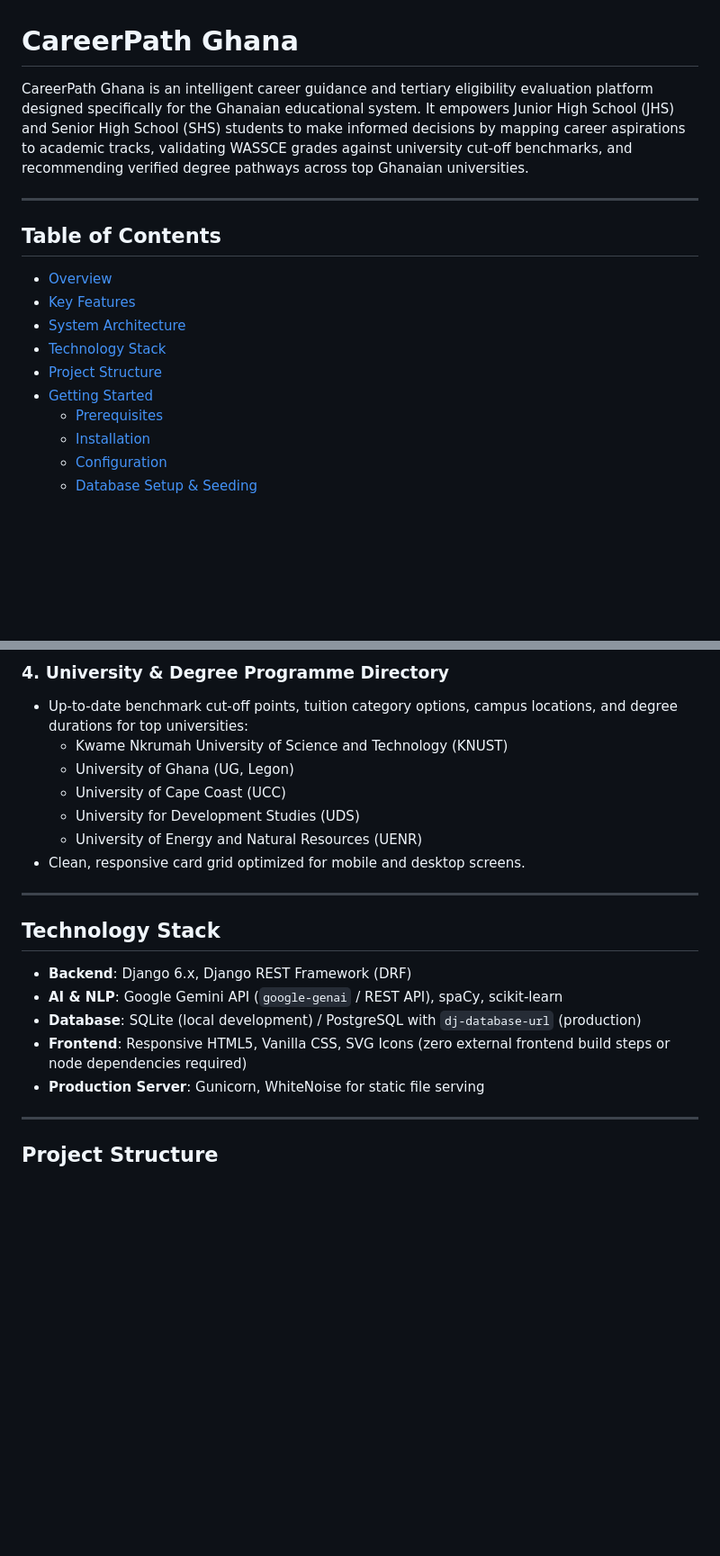
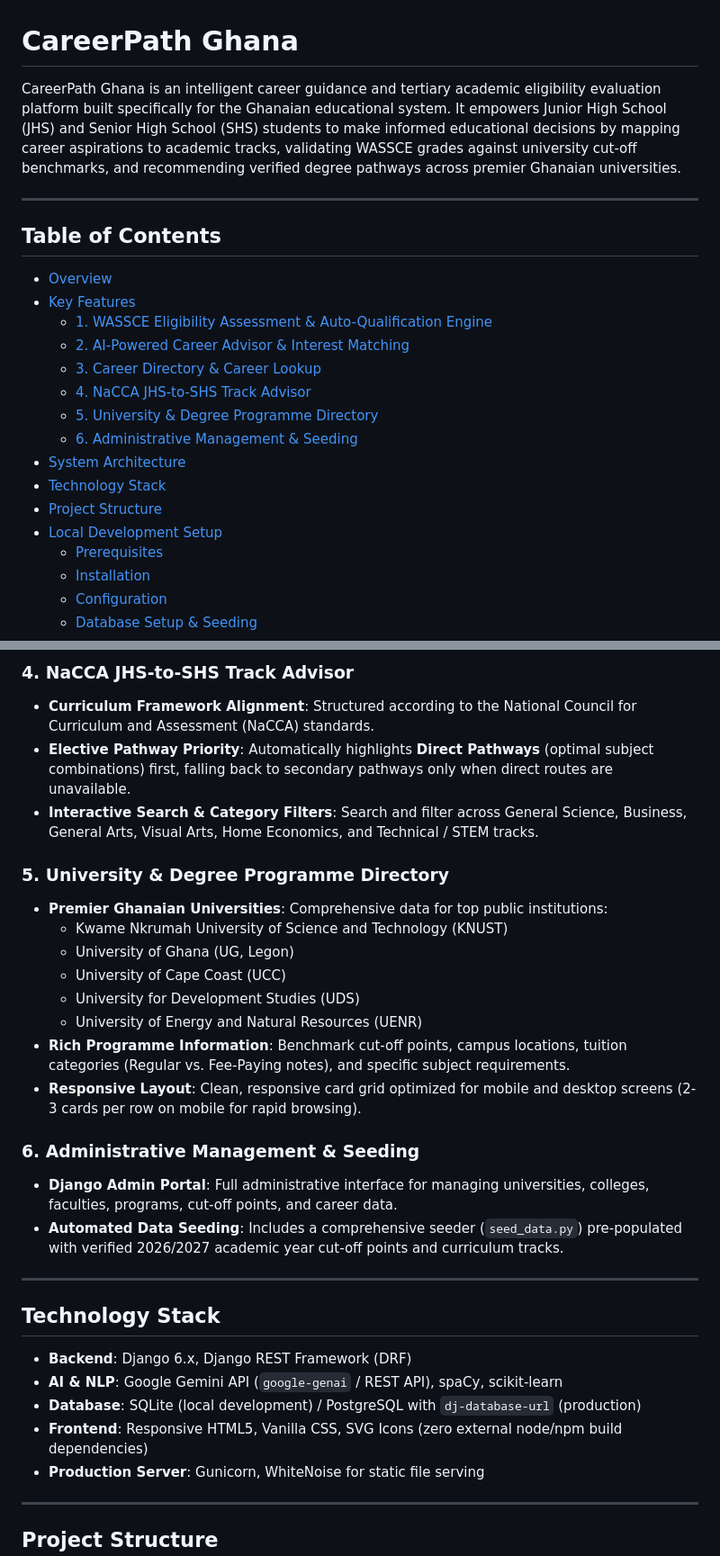
Before and after one commit to opscott94/careerpath, a Markdown page: README.md, 2 parts joined by grey strips. Shown at 90% size. Rendered like a GitHub page; blank space fills up the shorter version.

```diff
--- a/README.md
+++ b/README.md
@@ -1,6 +1,6 @@
 # CareerPath Ghana
 
-CareerPath Ghana is an intelligent career guidance and tertiary eligibility evaluation platform designed specifically for the Ghanaian educational system. It empowers Junior High School (JHS) and Senior High School (SHS) students to make informed decisions by mapping career aspirations to academic tracks, validating WASSCE grades against university cut-off benchmarks, and recommending verified degree pathways across top Ghanaian universities.
+CareerPath Ghana is an intelligent career guidance and tertiary academic eligibility evaluation platform built specifically for the Ghanaian educational system. It empowers Junior High School (JHS) and Senior High School (SHS) students to make informed educational decisions by mapping career aspirations to academic tracks, validating WASSCE grades against university cut-off benchmarks, and recommending verified degree pathways across premier Ghanaian universities.
 
 ---
 
@@ -8,10 +8,16 @@ CareerPath Ghana is an intelligent career guidance and tertiary eligibility eval
 
 - [Overview](#overview)
 - [Key Features](#key-features)
+  - [1. WASSCE Eligibility Assessment & Auto-Qualification Engine](#1-wassce-eligibility-assessment--auto-qualification-engine)
+  - [2. AI-Powered Career Advisor & Interest Matching](#2-ai-powered-career-advisor--interest-matching)
+  - [3. Career Directory & Career Lookup](#3-career-directory--career-lookup)
+  - [4. NaCCA JHS-to-SHS Track Advisor](#4-nacca-jhs-to-shs-track-advisor)
+  - [5. University & Degree Programme Directory](#5-university--degree-programme-directory)
+  - [6. Administrative Management & Seeding](#6-administrative-management--seeding)
 - [System Architecture](#system-architecture)
 - [Technology Stack](#technology-stack)
 - [Project Structure](#project-structure)
-- [Getting Started](#getting-started)
+- [Local Development Setup](#local-development-setup)
   - [Prerequisites](#prerequisites)
   - [Installation](#installation)
   - [Configuration](#configuration)
@@ -57,12 +79,22 @@ CareerPath Ghana solves this by providing:
 
-### 4. University & Degree Programme Directory
-- Up-to-date benchmark cut-off points, tuition category options, campus locations, and degree durations for top universities:
+### 4. NaCCA JHS-to-SHS Track Advisor
+- **Curriculum Framework Alignment**: Structured according to the National Council for Curriculum and Assessment (NaCCA) standards.
+- **Elective Pathway Priority**: Automatically highlights **Direct Pathways** (optimal subject combinations) first, falling back to secondary pathways only when direct routes are unavailable.
+- **Interactive Search & Category Filters**: Search and filter across General Science, Business, General Arts, Visual Arts, Home Economics, and Technical / STEM tracks.
+
+### 5. University & Degree Programme Directory
+- **Premier Ghanaian Universities**: Comprehensive data for top public institutions:
   - Kwame Nkrumah University of Science and Technology (KNUST)
   - University of Ghana (UG, Legon)
   - University of Cape Coast (UCC)
   - University for Development Studies (UDS)
   - University of Energy and Natural Resources (UENR)
-- Clean, responsive card grid optimized for mobile and desktop screens.
+- **Rich Programme Information**: Benchmark cut-off points, campus locations, tuition categories (Regular vs. Fee-Paying notes), and specific subject requirements.
+- **Responsive Layout**: Clean, responsive card grid optimized for mobile and desktop screens (2-3 cards per row on mobile for rapid browsing).
+
+### 6. Administrative Management & Seeding
+- **Django Admin Portal**: Full administrative interface for managing universities, colleges, faculties, programs, cut-off points, and career data.
+- **Automated Data Seeding**: Includes a comprehensive seeder (`seed_data.py`) pre-populated with verified 2026/2027 academic year cut-off points and curriculum tracks.
 
 ---
 
@@ -71,7 +103,7 @@ CareerPath Ghana solves this by providing:
 - **Backend**: Django 6.x, Django REST Framework (DRF)
 - **AI & NLP**: Google Gemini API (`google-genai` / REST API), spaCy, scikit-learn
 - **Database**: SQLite (local development) / PostgreSQL with `dj-database-url` (production)
-- **Frontend**: Responsive HTML5, Vanilla CSS, SVG Icons (zero external frontend build steps or node dependencies required)
+- **Frontend**: Responsive HTML5, Vanilla CSS, SVG Icons (zero external node/npm build dependencies)
 - **Production Server**: Gunicorn, WhiteNoise for static file serving
 
 ---
```
Also changed, not shown: other parts of README.md (+34 -19 lines).
